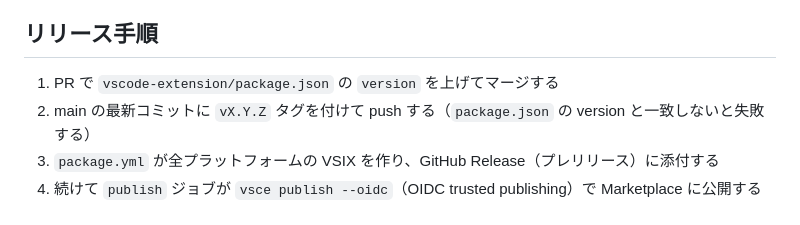
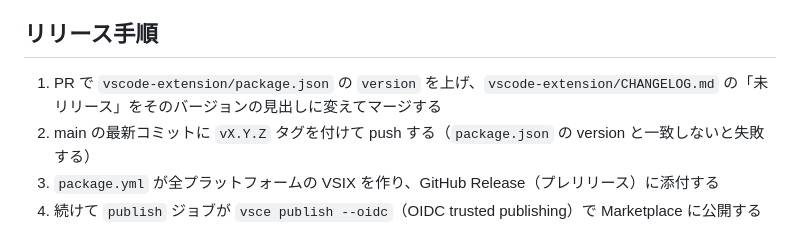
Before and after one commit to goddch/mybatis-lint, a Markdown page: CLAUDE.md, the part around the change. GitHub-like rendering.

```diff
--- a/CLAUDE.md
+++ b/CLAUDE.md
@@ -60,7 +60,7 @@ CI（`.github/workflows/ci.yml`）は上記をすべて実行する。変更後
 
 ## リリース手順
 
-1. PR で `vscode-extension/package.json` の `version` を上げてマージする
+1. PR で `vscode-extension/package.json` の `version` を上げ、`vscode-extension/CHANGELOG.md` の「未リリース」をそのバージョンの見出しに変えてマージする
 2. main の最新コミットに `vX.Y.Z` タグを付けて push する（`package.json` の version と一致しないと失敗する）
 3. `package.yml` が全プラットフォームの VSIX を作り、GitHub Release（プレリリース）に添付する
 4. 続けて `publish` ジョブが `vsce publish --oidc`（OIDC trusted publishing）で Marketplace に公開する
```
Also changed, not shown: vscode-extension/CHANGELOG.md (added, +119 -0 lines), vscode-extension/README.md (+4 -0 lines), vscode-extension/images/icon.png (added), vscode-extension/images/static-analysis.gif (added), 2 other files.
